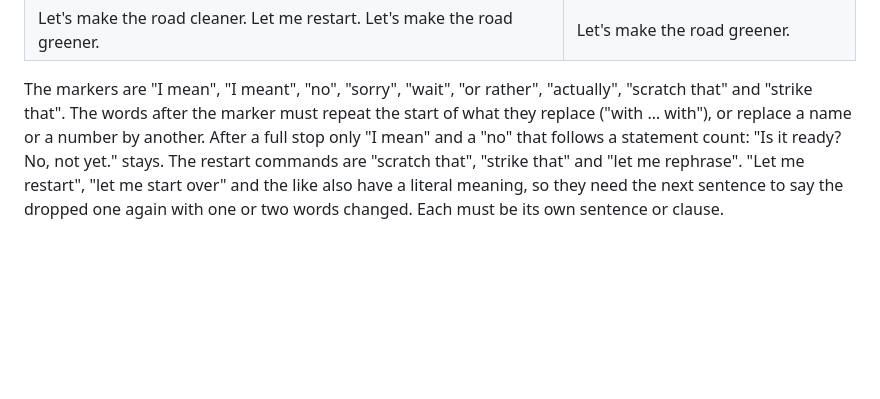
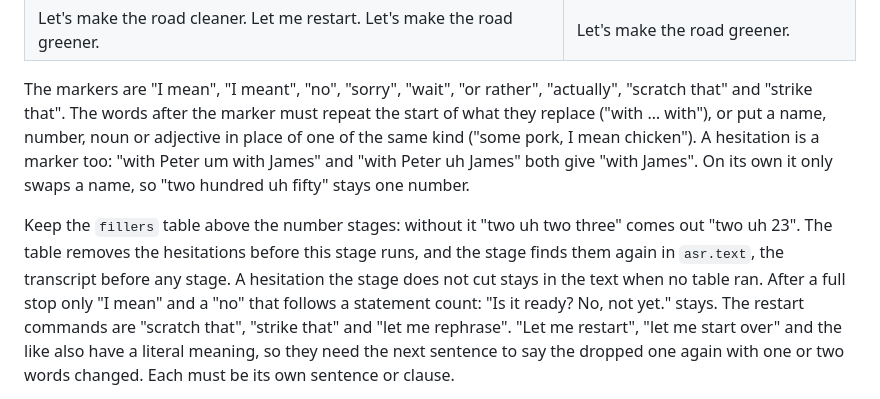
Before and after one commit to znat/parrotflow, a Markdown page: docs/pipelines.md, the part around the change. Drawn GitHub-style; blank space fills up the shorter version.

Commit message:
docs(disfluency): say hesitations are markers and keep the fillers table
Co-Authored-By: Claude Opus 5.5 (1M context) <noreply@anthropic.com>
Signed-off-by: Nathan Zylbersztejn <nathan.zylbersztejn@gmail.com>

```diff
--- a/docs/pipelines.md
+++ b/docs/pipelines.md
@@ -780,8 +780,17 @@ In English it also takes back what the speaker corrected out loud:
 
 The markers are "I mean", "I meant", "no", "sorry", "wait", "or rather",
 "actually", "scratch that" and "strike that". The words after the marker must
-repeat the start of what they replace ("with … with"), or replace a name or a
-number by another. After a full stop only "I mean" and a "no" that follows a
+repeat the start of what they replace ("with … with"), or put a name, number,
+noun or adjective in place of one of the same kind ("some pork, I mean
+chicken"). A hesitation is a marker too: "with Peter um with James" and "with
+Peter uh James" both give "with James". On its own it only swaps a name, so
+"two hundred uh fifty" stays one number.
+
+Keep the `fillers` table above the number stages: without it "two uh two
+three" comes out "two uh 23". The table removes the hesitations before this
+stage runs, and the stage finds them again in `asr.text`, the transcript before
+any stage. A hesitation the stage does not cut stays in the text when no table
+ran. After a full stop only "I mean" and a "no" that follows a
 statement count: "Is it ready? No, not yet." stays. The restart commands are
 "scratch that", "strike that" and "let me rephrase". "Let me restart", "let me
 start over" and the like also have a literal meaning, so they need the next
```
